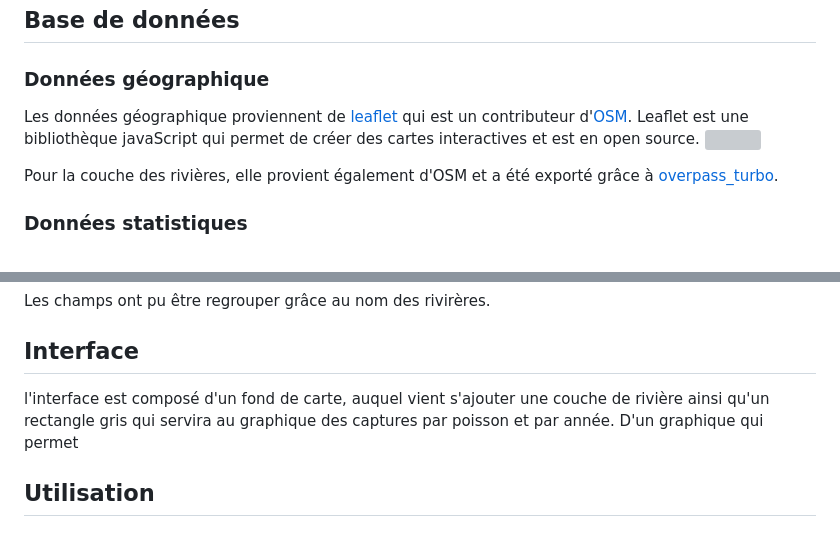
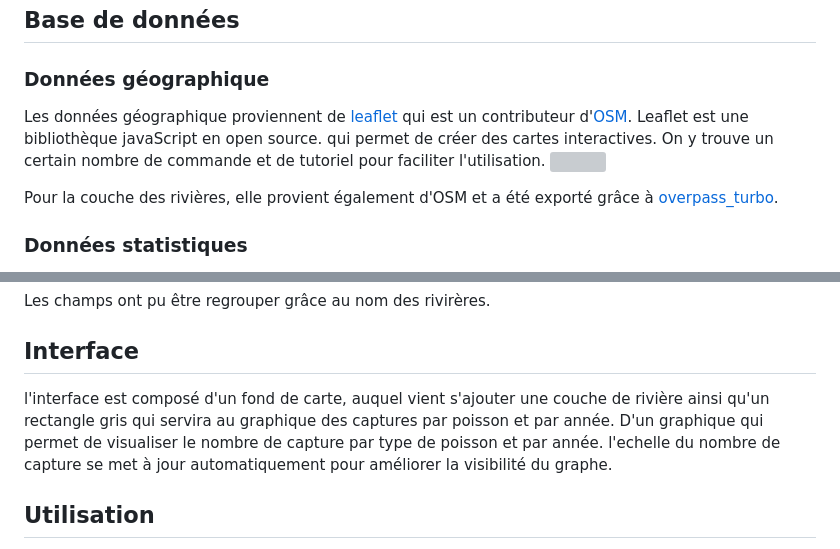
Before and after one commit to SLI-UNIL/Statistique_peche, a Markdown page: README.md, 2 parts joined by grey strips. GitHub-like rendering; grey boxes are pictures that could not be loaded.

```diff
--- a/README.md
+++ b/README.md
@@ -4,7 +4,7 @@ Cette carte représente les statistiques de pêche (nombre de capture par type d
 
 ## Base de données
 ### Données géographique
-Les données géographique proviennent de [leaflet](https://leafletjs.com/) qui est un contributeur  d'[OSM](https://www.openstreetmap.org/). Leaflet est une bibliothèque javaScript qui permet de créer des cartes interactives et est en open source.
+Les données géographique proviennent de [leaflet](https://leafletjs.com/) qui est un contributeur  d'[OSM](https://www.openstreetmap.org/). Leaflet est une bibliothèque javaScript en open source. qui permet de créer des cartes interactives. On y trouve un certain nombre de commande et de tutoriel pour faciliter l'utilisation.
 ![](img/leaflet.svg)
 
 Pour la couche des rivières, elle provient également d'OSM et a été exporté grâce à [overpass_turbo](https://overpass-turbo.eu/).
@@ -43,7 +43,7 @@ Les champs ont pu être regrouper grâce au nom des rivirères.
 
 ## Interface
 
-l'interface est composé d'un fond de carte, auquel vient s'ajouter une couche de rivière ainsi qu'un rectangle gris qui servira au graphique des captures par poisson et par année. D'un graphique qui permet
+l'interface est composé d'un fond de carte, auquel vient s'ajouter une couche de rivière ainsi qu'un rectangle gris qui servira au graphique des captures par poisson et par année. D'un graphique qui permet de visualiser le nombre de capture par type de poisson et par année. l'echelle du nombre de capture se met à jour automatiquement pour améliorer la visibilité du graphe.
 
 ## Utilisation
 
```
